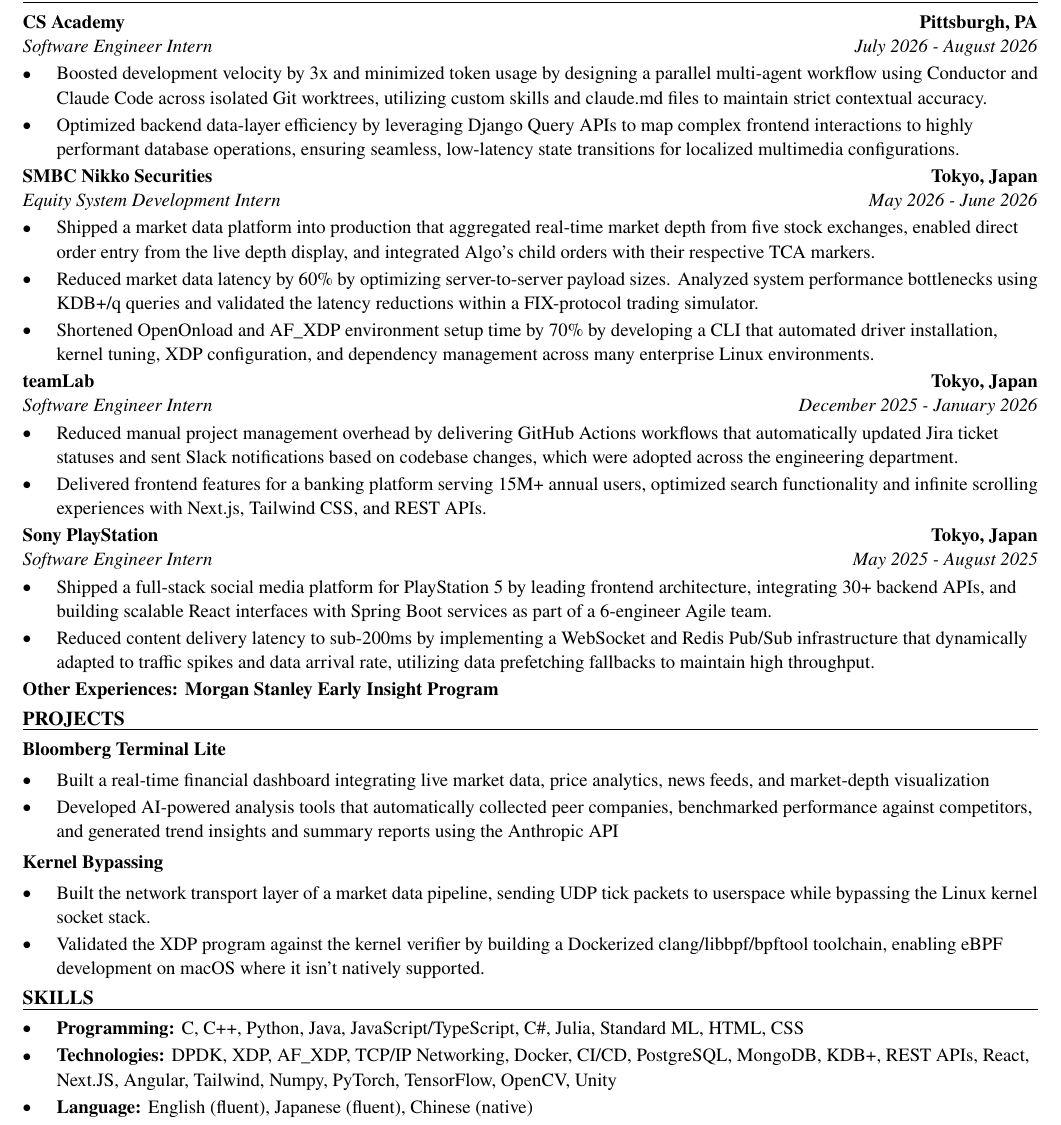
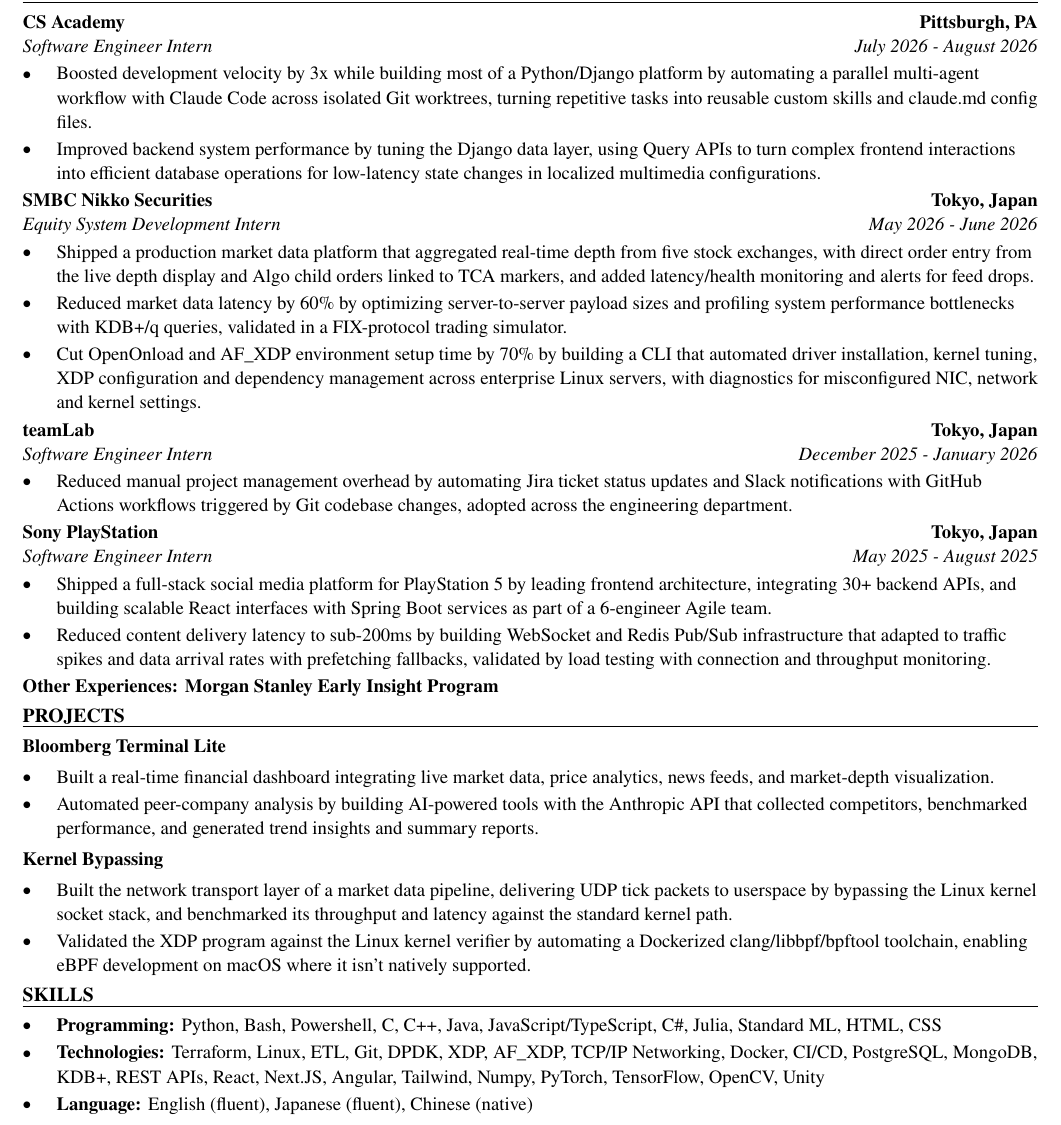
Before and after one commit to xinyichan04/resume, a LaTeX CV (resume.tex, which reads skills.tex): part of the page, cut so that both start at the same text. Compiled offline with pdfLaTeX.

Commit message:
Tailor for Bessemer Trust: Infrastructure Engineering Intern (ATS score 54.8 -> 100.0)

```diff
--- a/resume.tex
+++ b/resume.tex
@@ -52,41 +52,40 @@
 \section*{WORK EXPERIENCE}
 \entry{CS Academy}{Pittsburgh, PA}{Software Engineer Intern}{July 2026 - August 2026}
 \begin{itemize}
-  \item Boosted development velocity by 3x and minimized token usage by designing a parallel multi-agent workflow using Conductor and Claude Code across isolated Git worktrees, utilizing custom skills and claude.md files to maintain strict contextual accuracy.
-  \item Optimized backend data-layer efficiency by leveraging Django Query APIs to map complex frontend interactions to highly performant database operations, ensuring seamless, low-latency state transitions for localized multimedia configurations.
+  \item Boosted development velocity by 3x while building most of a Python/Django platform by automating a parallel multi-agent workflow with Claude Code across isolated Git worktrees, turning repetitive tasks into reusable custom skills and claude.md config files.
+  \item Improved backend system performance by tuning the Django data layer, using Query APIs to turn complex frontend interactions into efficient database operations for low-latency state changes in localized multimedia configurations.
 \end{itemize}
 
 \entry{SMBC Nikko Securities}{Tokyo, Japan}{Equity System Development Intern}{May 2026 - June 2026}
 \begin{itemize}
-  \item Shipped a market data platform into production that aggregated real-time market depth from five stock exchanges, enabled direct order entry from the live depth display, and integrated Algo's child orders with their respective TCA markers.
-  \item Reduced market data latency by 60\% by optimizing server-to-server payload sizes. Analyzed system performance bottlenecks using KDB+/q queries and validated the latency reductions within a FIX-protocol trading simulator.
-  \item Shortened OpenOnload and AF\_XDP environment setup time by 70\% by developing a CLI that automated driver installation, kernel tuning, XDP configuration, and dependency management across many enterprise Linux environments.
+  \item Shipped a production market data platform that aggregated real-time depth from five stock exchanges, with direct order entry from the live depth display and Algo child orders linked to TCA markers, and added latency/health monitoring and alerts for feed drops.
+  \item Reduced market data latency by 60\% by optimizing server-to-server payload sizes and profiling system performance bottlenecks with KDB+/q queries, validated in a FIX-protocol trading simulator.
+  \item Cut OpenOnload and AF\_XDP environment setup time by 70\% by building a CLI that automated driver installation, kernel tuning, XDP configuration and dependency management across enterprise Linux servers, with diagnostics for misconfigured NIC, network and kernel settings.
 \end{itemize}
 
 \entry{teamLab}{Tokyo, Japan}{Software Engineer Intern}{December 2025 - January 2026}
 \begin{itemize}
-  \item Reduced manual project management overhead by delivering GitHub Actions workflows that automatically updated Jira ticket statuses and sent Slack notifications based on codebase changes, which were adopted across the engineering department.
-  \item Delivered frontend features for a banking platform serving 15M+ annual users, optimized search functionality and infinite scrolling experiences with Next.js, Tailwind CSS, and REST APIs.
+  \item Reduced manual project management overhead by automating Jira ticket status updates and Slack notifications with GitHub Actions workflows triggered by Git codebase changes, adopted across the engineering department.
 \end{itemize}
 
 \entry{Sony PlayStation}{Tokyo, Japan}{Software Engineer Intern}{May 2025 - August 2025}
 \begin{itemize}
   \item Shipped a full-stack social media platform for PlayStation 5 by leading frontend architecture, integrating 30+ backend APIs, and building scalable React interfaces with Spring Boot services as part of a 6-engineer Agile team.
-  \item Reduced content delivery latency to sub-200ms by implementing a WebSocket and Redis Pub/Sub infrastructure that dynamically adapted to traffic spikes and data arrival rate, utilizing data prefetching fallbacks to maintain high throughput.
+  \item Reduced content delivery latency to sub-200ms by building WebSocket and Redis Pub/Sub infrastructure that adapted to traffic spikes and data arrival rates with prefetching fallbacks, validated by load testing with connection and throughput monitoring.
 \end{itemize}
 \textbf{Other Experiences: Morgan Stanley Early Insight Program}
 
 \section*{PROJECTS}
 \textbf{Bloomberg Terminal Lite}\par\vspace{2pt}
 \begin{itemize}
-  \item Built a real-time financial dashboard integrating live market data, price analytics, news feeds, and market-depth visualization
-  \item Developed AI-powered analysis tools that automatically collected peer companies, benchmarked performance against competitors, and generated trend insights and summary reports using the Anthropic API
+  \item Built a real-time financial dashboard integrating live market data, price analytics, news feeds, and market-depth visualization.
+  \item Automated peer-company analysis by building AI-powered tools with the Anthropic API that collected competitors, benchmarked performance, and generated trend insights and summary reports.
 \end{itemize}
 \vspace{2pt}
 \textbf{Kernel Bypassing}\par\vspace{2pt}
 \begin{itemize}
-  \item Built the network transport layer of a market data pipeline, sending UDP tick packets to userspace while bypassing the Linux kernel socket stack.
-  \item Validated the XDP program against the kernel verifier by building a Dockerized clang/libbpf/bpftool toolchain, enabling eBPF development on macOS where it isn't natively supported.
+  \item Built the network transport layer of a market data pipeline, delivering UDP tick packets to userspace by bypassing the Linux kernel socket stack, and benchmarked its throughput and latency against the standard kernel path.
+  \item Validated the XDP program against the Linux kernel verifier by automating a Dockerized clang/libbpf/bpftool toolchain, enabling eBPF development on macOS where it isn't natively supported.
 \end{itemize}
 
 \input{skills.tex}
--- a/skills.tex
+++ b/skills.tex
@@ -1,7 +1,7 @@
 % SKILLS section: the ONLY part the tailoring system rewrites.
 \section*{SKILLS}
 \begin{itemize}
-  \item \textbf{Programming:} C, C++, Python, Java, JavaScript/TypeScript, C\#, Julia, Standard ML, HTML, CSS
-  \item \textbf{Technologies:} DPDK, XDP, AF\_XDP, TCP/IP Networking, Docker, CI/CD, PostgreSQL, MongoDB, KDB+, REST APIs, React, Next.JS, Angular, Tailwind, Numpy, PyTorch, TensorFlow, OpenCV, Unity
+  \item \textbf{Programming:} Python, Bash, Powershell, C, C++, Java, JavaScript/TypeScript, C\#, Julia, Standard ML, HTML, CSS
+  \item \textbf{Technologies:} Terraform, Linux, ETL, Git, DPDK, XDP, AF\_XDP, TCP/IP Networking, Docker, CI/CD, PostgreSQL, MongoDB, KDB+, REST APIs, React, Next.JS, Angular, Tailwind, Numpy, PyTorch, TensorFlow, OpenCV, Unity
   \item \textbf{Language:} English (fluent), Japanese (fluent), Chinese (native)
 \end{itemize}
```
